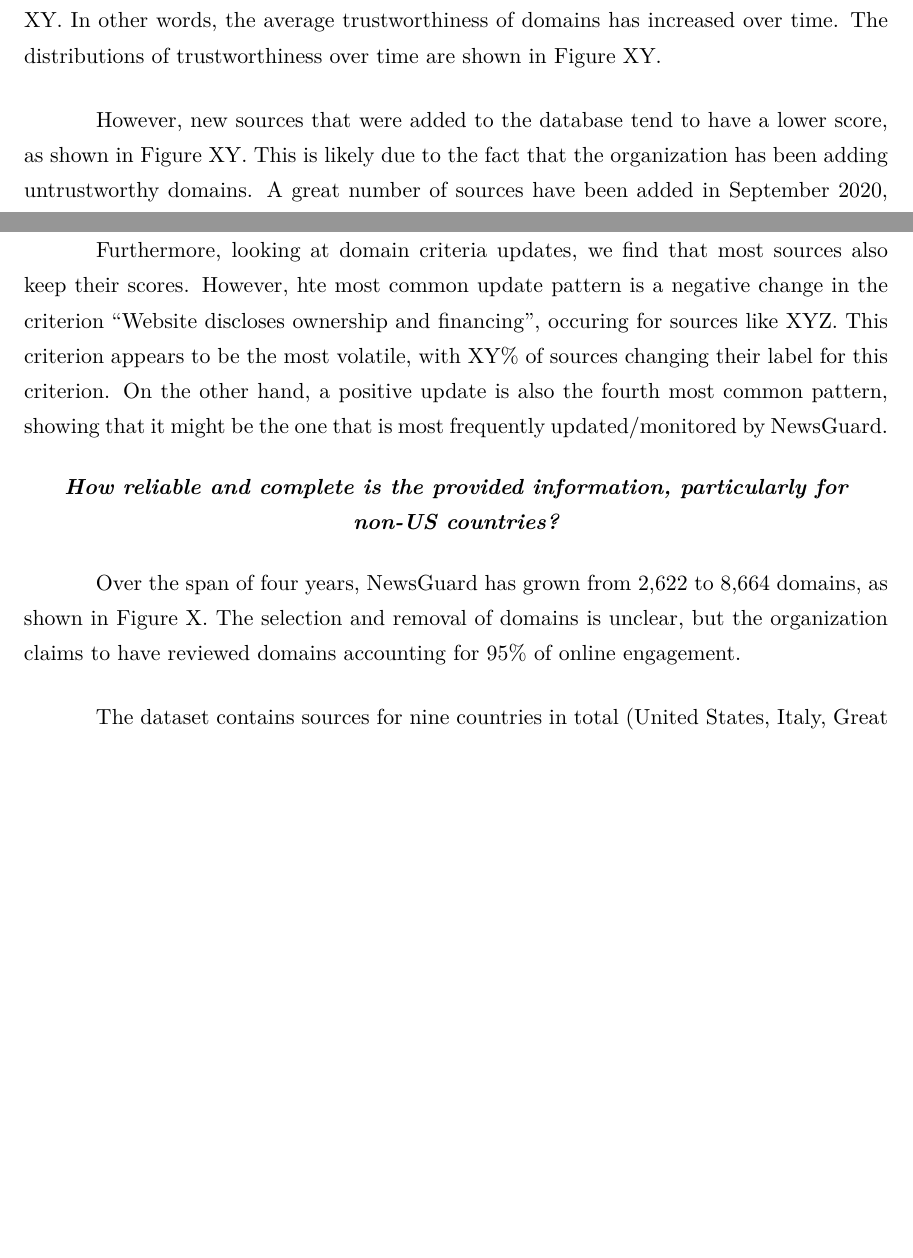
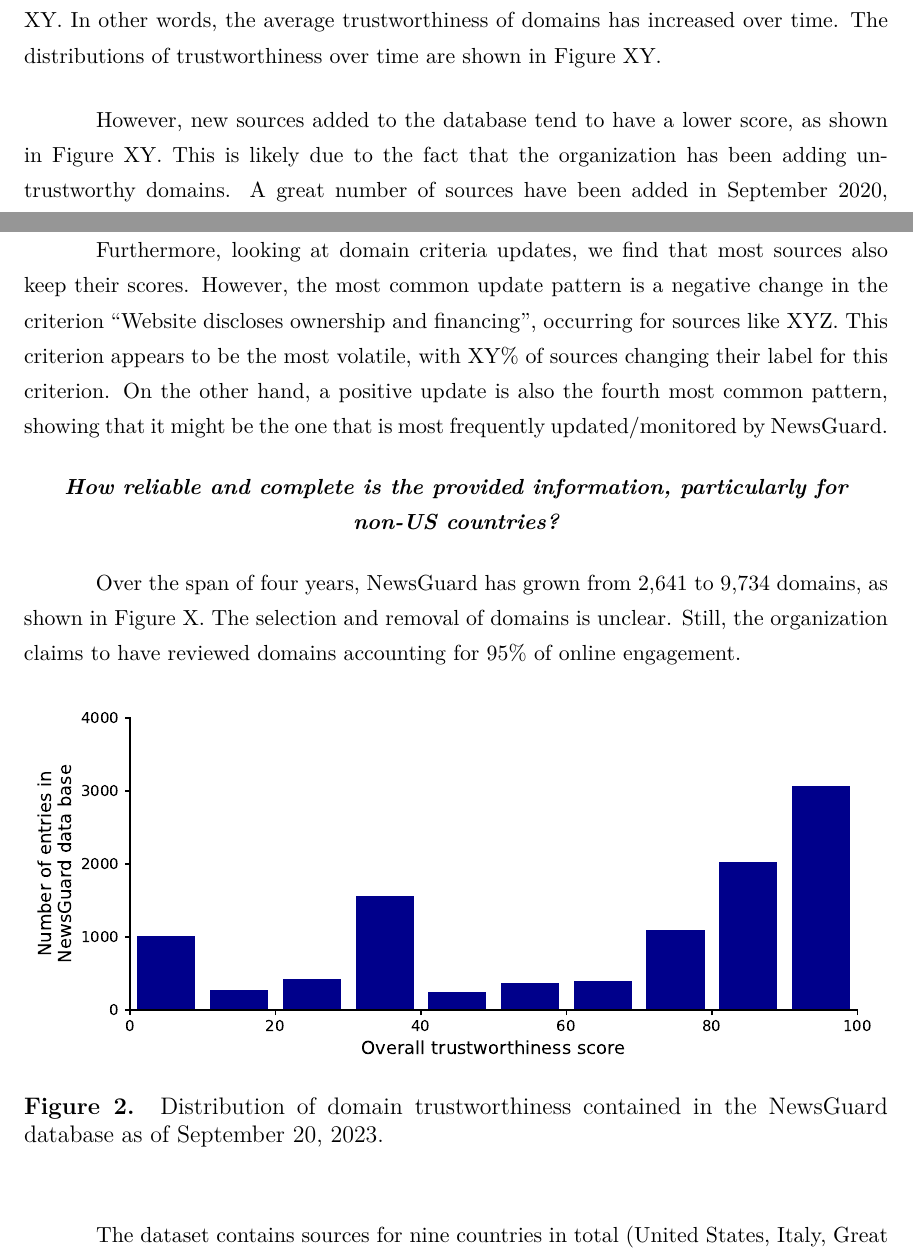
Before and after one commit to julaluehring/newsguard-review-paper, a LaTeX paper (main.tex): two parts of pages 5 and 7 of 10 before the commit and two parts of pages 5 and 7 of 11 after it, joined at a grey line, cut so that both start at the same text, the shorter picture padded with empty space. Compiled offline with XeLaTeX; a missing font is replaced by an installed copy or a similar font.

Commit message:
Updates from Overleaf

```diff
--- a/main.tex
+++ b/main.tex
@@ -128,7 +128,7 @@ In addition, some sources do not receive a trustworthiness score as they are cla
 When looking at the score distribution over time, the right skew has been diminishing; while the mean and median rating averaged per year, was XY in 2019, it is now XY. In other words, the average trustworthiness of domains has increased over time. The distributions of trustworthiness over time are shown in Figure XY.
 
 %%added vs updated sources
-However, new sources that were added to the database tend to have a lower score, as shown in Figure XY. This is likely due to the fact that the organization has been adding untrustworthy domains. A great number of sources have been added in September 2020, which might explain the lower average trustworthiness score in the following. In contrast, scores of already covered sources tend to decrease over time, i.e., when NewsGuard updates trustworthiness ratings, they tend to get a lower score. This is shown in Figure XY.
+However, new sources added to the database tend to have a lower score, as shown in Figure XY. This is likely due to the fact that the organization has been adding untrustworthy domains. A great number of sources have been added in September 2020, which might explain the lower average trustworthiness score in the following. In contrast, scores of already covered sources tend to decrease over time, i.e., when NewsGuard updates trustworthiness ratings, they tend to get a lower score. This is shown in Figure XY.
 
 %%construction
 The trustworthiness score is a composite score that calculated based on nine journalistic criteria. For each domain, the organization assigns a binary label (yes/no) per criterion. The trustworthiness score is then calculated as the sum of the weighted criteria.
@@ -149,10 +149,16 @@ Further explanation of the criteria and their weights can be found in the NewsGu
 
 In the latest version of the dataset, the first criterion was the most respected and XY of sources satisfy it. Across all versions of the dataset, the most common combination of values is that all criteria are satisfied (XY\% of sources), given that most sources are considered trustworthy. The second most common combination is that all criteria are satisfied except for the criterion ``Does not repeatedly publish false content'' (XY\% of sources).
 
-Furthermore, looking at domain criteria updates, we find that most sources also keep their scores. However, hte most common update pattern is a negative change in the criterion ``Website discloses ownership and financing'', occuring for sources like XYZ. This criterion appears to be the most volatile, with XY\% of sources changing their label for this criterion. On the other hand, a positive update is also the fourth most common pattern, showing that it might be the one that is most frequently updated/monitored by NewsGuard.
+Furthermore, looking at domain criteria updates, we find that most sources also keep their scores. However, the most common update pattern is a negative change in the criterion ``Website discloses ownership and financing'', occurring for sources like XYZ. This criterion appears to be the most volatile, with XY\% of sources changing their label for this criterion. On the other hand, a positive update is also the fourth most common pattern, showing that it might be the one that is most frequently updated/monitored by NewsGuard.
 
 \subsection{How reliable and complete is the provided information, particularly for non-US countries?}
-Over the span of four years, NewsGuard has grown from 2,622 to 8,664 domains, as shown in Figure X. The selection and removal of domains is unclear, but the organization claims to have reviewed domains accounting for 95\% of online engagement.
+Over the span of four years, NewsGuard has grown from 2,641 to 9,734 domains, as shown in Figure X. The selection and removal of domains is unclear. Still, the organization claims to have reviewed domains accounting for 95\% of online engagement.
+\begin{figure}[!ht]
+    \centering
+    \includegraphics[width=\textwidth]{NewsGuard_histogram.pdf}
+    \caption{Distribution of domain trustworthiness contained in the NewsGuard database as of September 20, 2023.}
+    \label{fig:fig2}
+\end{figure}
 
 The dataset contains sources for nine countries in total (United States, Italy, Great Britain, France, Germany, Canada, Australia, Austria, New Zealand) plus sources considered to be global. The majority of sources are from the United States (66\%), followed by global sources (12\%), Great Britain (5\%), Italy (5\%), Canada (4\%), France (4\%) and Germany (3\%). The remaining countries account for less than 1\% of sources each. The dataset also clusters sources based on language (English, Italian, French, German, Spanish). See Table X for an overview of the number of sources per country and language, as well as distribution of scores, topics, and political orientation.
 
```
Also changed, not shown: main.tex (4 more changed lines).
